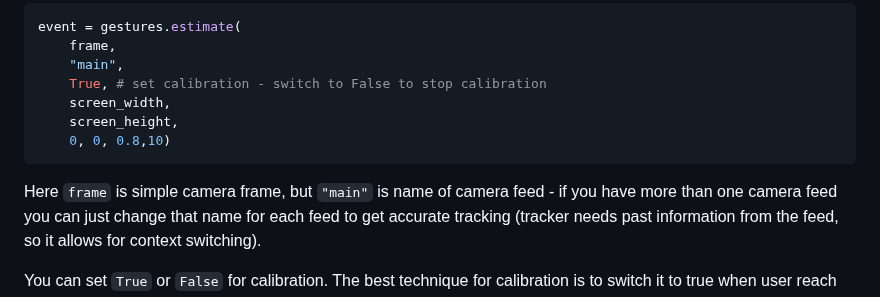
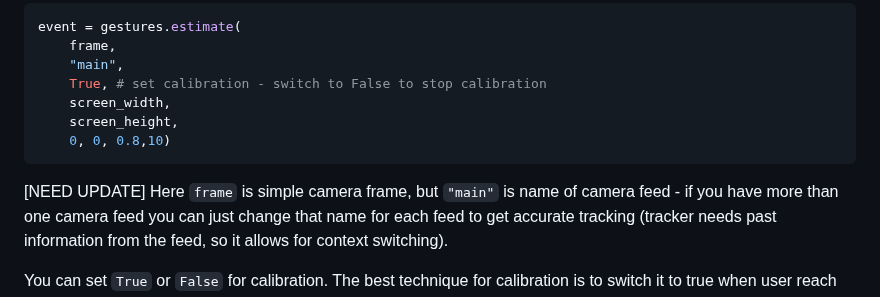
Before and after one commit to NativeSensors/EyeGestures, a Markdown page: README.md, the part around the change. GitHub-like rendering.

````diff
--- a/README.md
+++ b/README.md
@@ -93,6 +93,7 @@ event = gestures.estimate(
     0, 0, 0.8,10)
 ```
 
+[NEED UPDATE]
 Here `frame` is simple camera frame, but `"main"` is name of camera feed - if you have more than one camera feed you can just change that name for each feed to get accurate tracking (tracker needs past information from the feed, so it allows for context switching).
 
 You can set `True` or `False` for calibration. The best technique for calibration is to switch it to true when user reach one of edge of the screen, and calibrate it for 4 edges.
````
